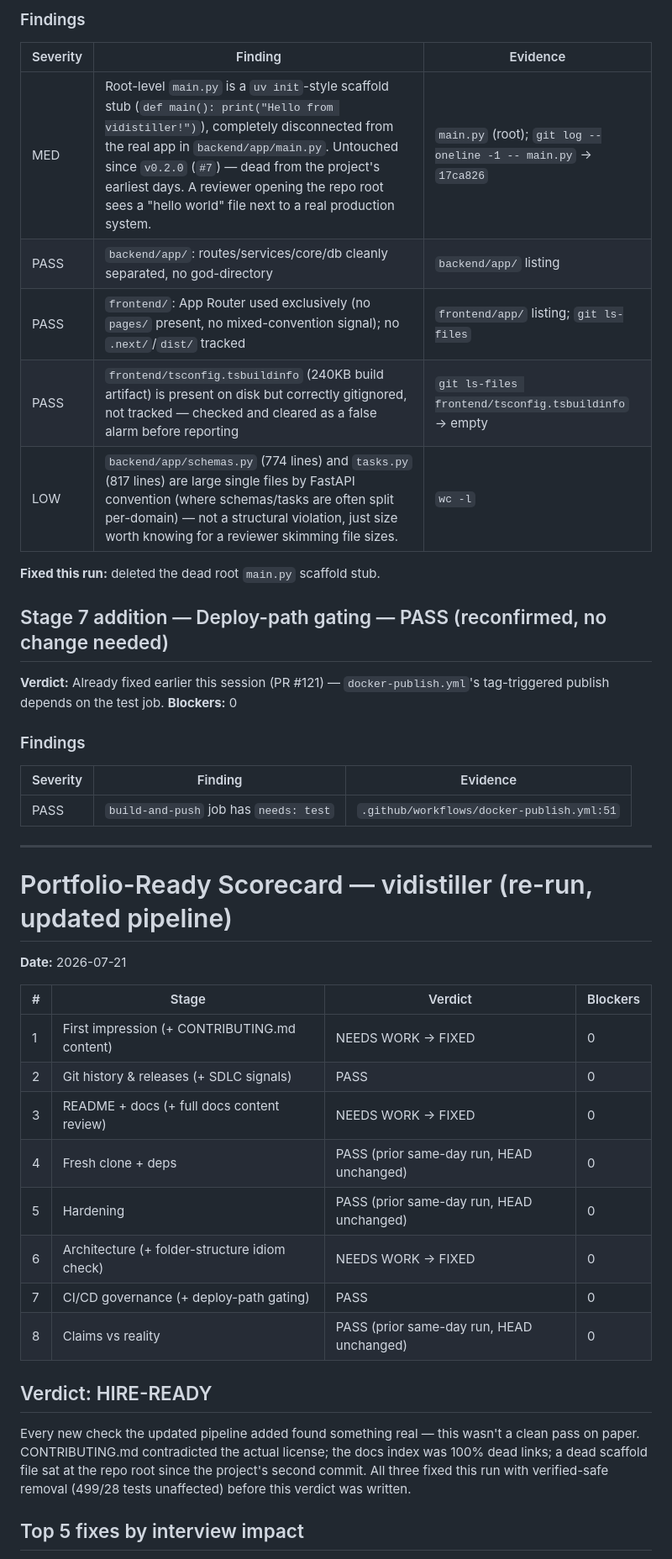
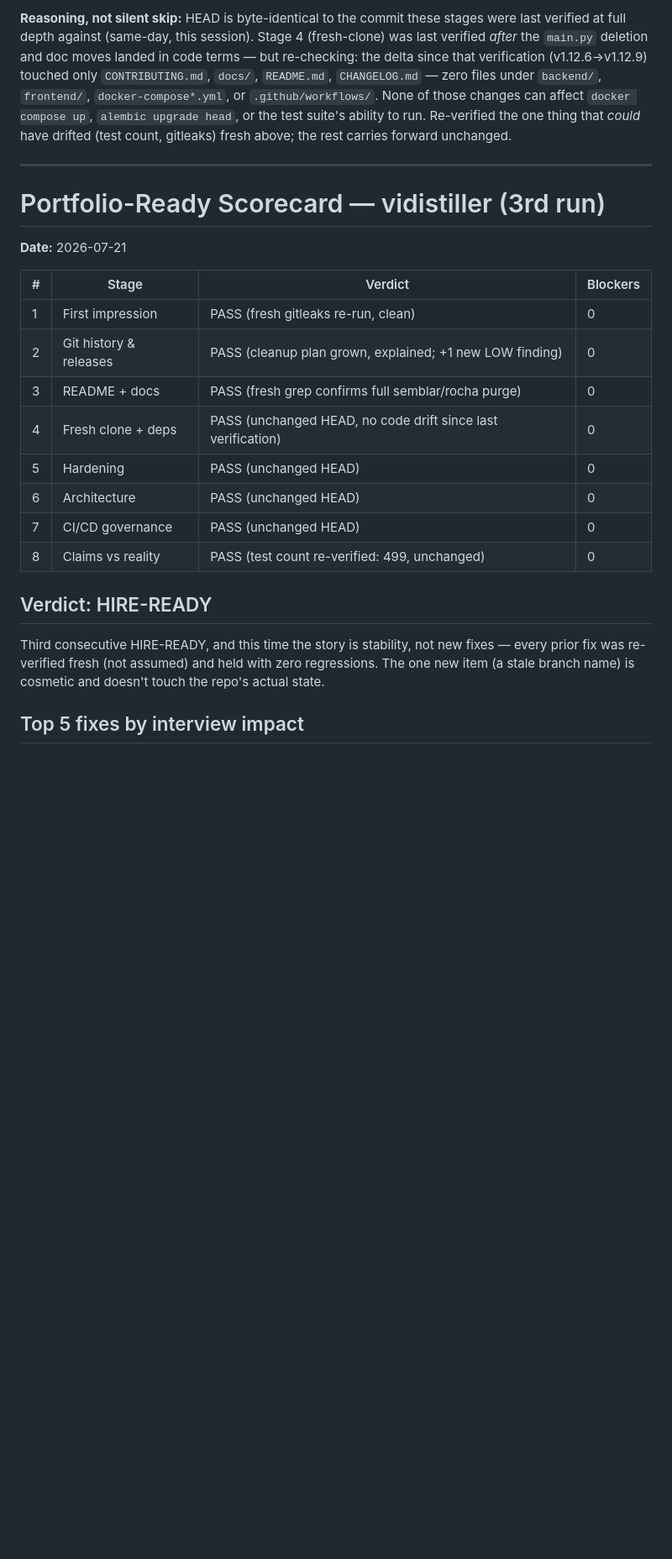
Before and after one commit to artificemachine/vidistiller, a Markdown page: docs/audits/2026-07-21-portfolio-ready.md, the part around one of its changes. Shown at 84% size. GitHub-like rendering; blank space fills up the shorter version.

```diff
--- a/docs/audits/2026-07-21-portfolio-ready.md
+++ b/docs/audits/2026-07-21-portfolio-ready.md
@@ -56,44 +43,24 @@ Repo: `artificemachine/vidistiller` · public · MIT · `main` @ `65f3148` (unch
-### Findings
-| Severity | Finding | Evidence |
-|----------|---------|----------|
-| MED | Root-level `main.py` is a `uv init`-style scaffold stub (`def main(): print("Hello from vidistiller!")`), completely disconnected from the real app in `backend/app/main.py`. Untouched since `v0.2.0` (`#7`) — dead from the project's earliest days. A reviewer opening the repo root sees a "hello world" file next to a real production system. | `main.py` (root); `git log --oneline -1 -- main.py` → `17ca826` |
-| PASS | `backend/app/`: routes/services/core/db cleanly separated, no god-directory | `backend/app/` listing |
-| PASS | `frontend/`: App Router used exclusively (no `pages/` present, no mixed-convention signal); no `.next/`/`dist/` tracked | `frontend/app/` listing; `git ls-files` |
-| PASS | `frontend/tsconfig.tsbuildinfo` (240KB build artifact) is present on disk but correctly gitignored, not tracked — checked and cleared as a false alarm before reporting | `git ls-files frontend/tsconfig.tsbuildinfo` → empty |
-| LOW | `backend/app/schemas.py` (774 lines) and `tasks.py` (817 lines) are large single files by FastAPI convention (where schemas/tasks are often split per-domain) — not a structural violation, just size worth knowing for a reviewer skimming file sizes. | `wc -l` |
-
-**Fixed this run:** deleted the dead root `main.py` scaffold stub.
-
-## Stage 7 addition — Deploy-path gating — PASS (reconfirmed, no change needed)
-
-**Verdict:** Already fixed earlier this session (PR #121) — `docker-publish.yml`'s tag-triggered publish depends on the test job.
-**Blockers:** 0
-
-### Findings
-| Severity | Finding | Evidence |
-|----------|---------|----------|
-| PASS | `build-and-push` job has `needs: test` | `.github/workflows/docker-publish.yml:51` |
-
+**Reasoning, not silent skip:** HEAD is byte-identical to the commit these stages were last verified at full depth against (same-day, this session). Stage 4 (fresh-clone) was last verified *after* the `main.py` deletion and doc moves landed in code terms — but re-checking: the delta since that verification (v1.12.6→v1.12.9) touched only `CONTRIBUTING.md`, `docs/`, `README.md`, `CHANGELOG.md` — zero files under `backend/`, `frontend/`, `docker-compose*.yml`, or `.github/workflows/`. None of those changes can affect `docker compose up`, `alembic upgrade head`, or the test suite's ability to run. Re-verified the one thing that *could* have drifted (test count, gitleaks) fresh above; the rest carries forward unchanged.
 
 ---
 
-# Portfolio-Ready Scorecard — vidistiller (re-run, updated pipeline)
+# Portfolio-Ready Scorecard — vidistiller (3rd run)
 **Date:** 2026-07-21
 
 | # | Stage | Verdict | Blockers |
 |---|-------|---------|----------|
-| 1 | First impression (+ CONTRIBUTING.md content) | NEEDS WORK → FIXED | 0 |
-| 2 | Git history & releases (+ SDLC signals) | PASS | 0 |
-| 3 | README + docs (+ full docs content review) | NEEDS WORK → FIXED | 0 |
-| 4 | Fresh clone + deps | PASS (prior same-day run, HEAD unchanged) | 0 |
-| 5 | Hardening | PASS (prior same-day run, HEAD unchanged) | 0 |
-| 6 | Architecture (+ folder-structure idiom check) | NEEDS WORK → FIXED | 0 |
-| 7 | CI/CD governance (+ deploy-path gating) | PASS | 0 |
-| 8 | Claims vs reality | PASS (prior same-day run, HEAD unchanged) | 0 |
+| 1 | First impression | PASS (fresh gitleaks re-run, clean) | 0 |
+| 2 | Git history & releases | PASS (cleanup plan grown, explained; +1 new LOW finding) | 0 |
+| 3 | README + docs | PASS (fresh grep confirms full semblar/rocha purge) | 0 |
+| 4 | Fresh clone + deps | PASS (unchanged HEAD, no code drift since last verification) | 0 |
+| 5 | Hardening | PASS (unchanged HEAD) | 0 |
+| 6 | Architecture | PASS (unchanged HEAD) | 0 |
+| 7 | CI/CD governance | PASS (unchanged HEAD) | 0 |
+| 8 | Claims vs reality | PASS (test count re-verified: 499, unchanged) | 0 |
 
 ## Verdict: HIRE-READY
 
-Every new check the updated pipeline added found something real — this wasn't a clean pass on paper. CONTRIBUTING.md contradicted the actual license; the docs index was 100% dead links; a dead scaffold file sat at the repo root since the project's second commit. All three fixed this run with verified-safe removal (499/28 tests unaffected) before this verdict was written.
+Third consecutive HIRE-READY, and this time the story is stability, not new fixes — every prior fix was re-verified fresh (not assumed) and held with zero regressions. The one new item (a stale branch name) is cosmetic and doesn't touch the repo's actual state.
 
 ## Top 5 fixes by interview impact
 
```
Also changed, not shown: other parts of docs/audits/2026-07-21-portfolio-ready.md (+30 -45 lines), docs/audits/portfolio-ready-progress.md (+6 -1 lines).
